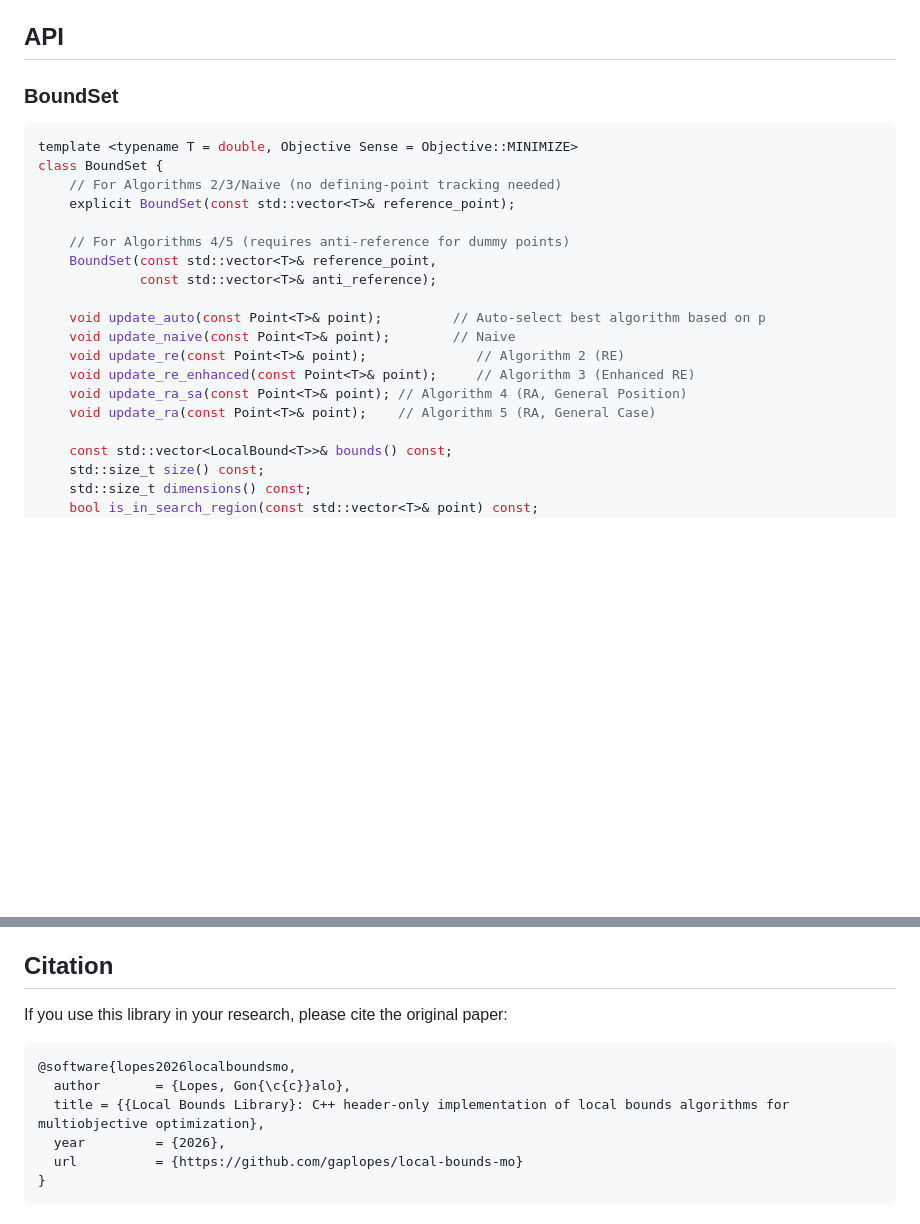
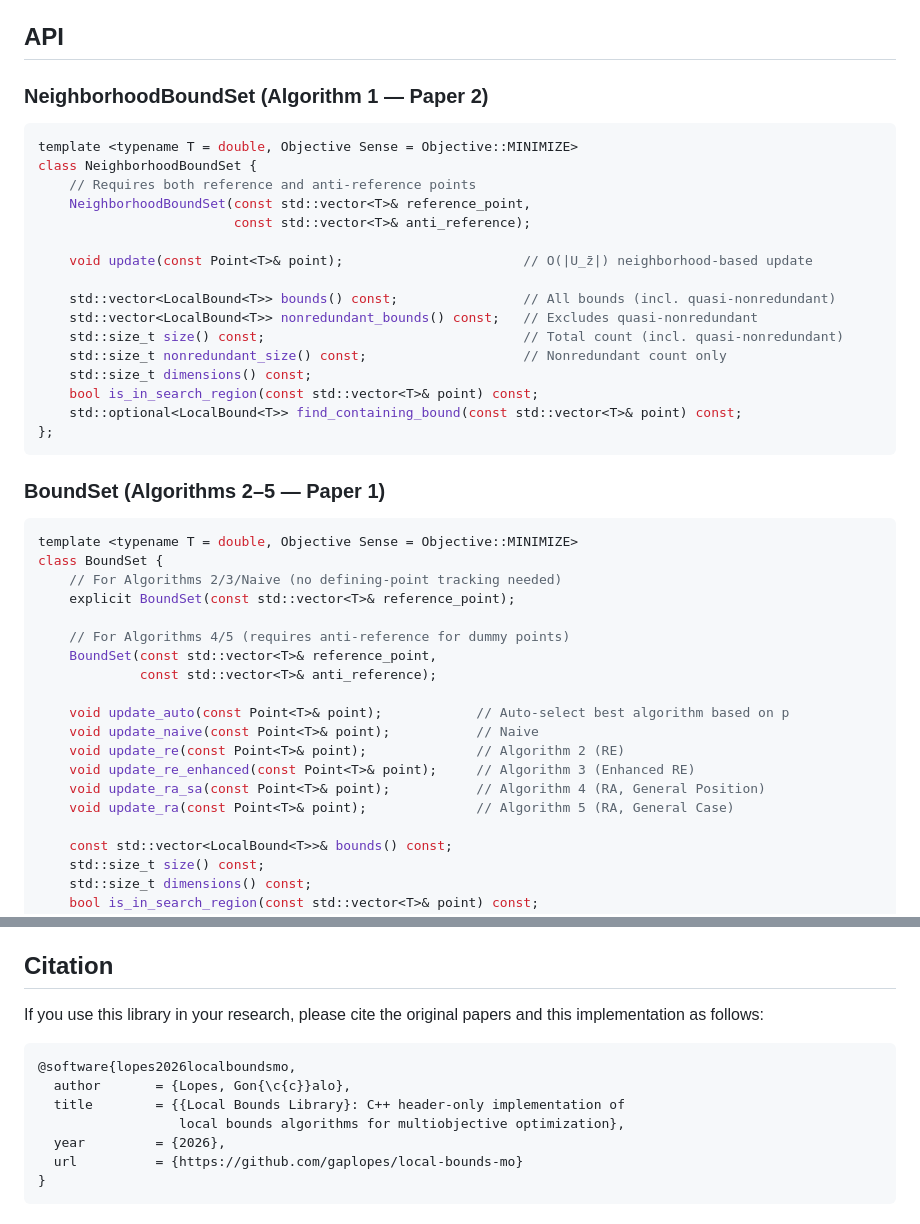
Before and after one commit to gaplopes/local-bounds-mo, a Markdown page: README.md, 2 parts joined by grey strips. Rendered like a GitHub page; blank space fills up the shorter version.

````diff
--- a/README.md
+++ b/README.md
@@ -180,7 +229,28 @@ Available presets: `debug`, `release`, `dev` (see [CMakePresets.json](CMakePrese
 
 ## API
 
-### BoundSet
+### NeighborhoodBoundSet (Algorithm 1 — Paper 2)
+
+```cpp
+template <typename T = double, Objective Sense = Objective::MINIMIZE>
+class NeighborhoodBoundSet {
+    // Requires both reference and anti-reference points
+    NeighborhoodBoundSet(const std::vector<T>& reference_point,
+                         const std::vector<T>& anti_reference);
+
+    void update(const Point<T>& point);                       // O(|U_z̄|) neighborhood-based update
+
+    std::vector<LocalBound<T>> bounds() const;                // All bounds (incl. quasi-nonredundant)
+    std::vector<LocalBound<T>> nonredundant_bounds() const;   // Excludes quasi-nonredundant
+    std::size_t size() const;                                 // Total count (incl. quasi-nonredundant)
+    std::size_t nonredundant_size() const;                    // Nonredundant count only
+    std::size_t dimensions() const;
+    bool is_in_search_region(const std::vector<T>& point) const;
+    std::optional<LocalBound<T>> find_containing_bound(const std::vector<T>& point) const;
+};
+```
+
+### BoundSet (Algorithms 2–5 — Paper 1)
 
 ```cpp
 template <typename T = double, Objective Sense = Objective::MINIMIZE>
@@ -192,12 +262,12 @@ class BoundSet {
     BoundSet(const std::vector<T>& reference_point,
              const std::vector<T>& anti_reference);
 
-    void update_auto(const Point<T>& point);         // Auto-select best algorithm based on p
-    void update_naive(const Point<T>& point);        // Naive
+    void update_auto(const Point<T>& point);            // Auto-select best algorithm based on p
+    void update_naive(const Point<T>& point);           // Naive
     void update_re(const Point<T>& point);              // Algorithm 2 (RE)
     void update_re_enhanced(const Point<T>& point);     // Algorithm 3 (Enhanced RE)
-    void update_ra_sa(const Point<T>& point); // Algorithm 4 (RA, General Position)
-    void update_ra(const Point<T>& point);    // Algorithm 5 (RA, General Case)
+    void update_ra_sa(const Point<T>& point);           // Algorithm 4 (RA, General Position)
+    void update_ra(const Point<T>& point);              // Algorithm 5 (RA, General Case)
 
     const std::vector<LocalBound<T>>& bounds() const;
     std::size_t size() const;
@@ -225,12 +295,13 @@ discuss the approach.
 
 ## Citation
 
-If you use this library in your research, please cite the original paper:
+If you use this library in your research, please cite the original papers and this implementation as follows:
 
 ```bibtex
 @software{lopes2026localboundsmo,
   author       = {Lopes, Gon{\c{c}}alo},
-  title = {{Local Bounds Library}: C++ header-only implementation of local bounds algorithms for multiobjective optimization},
+  title        = {{Local Bounds Library}: C++ header-only implementation of
+                  local bounds algorithms for multiobjective optimization},
   year         = {2026},
   url          = {https://github.com/gaplopes/local-bounds-mo}
 }
````
Also changed, not shown: other parts of README.md (+76 -27 lines).
